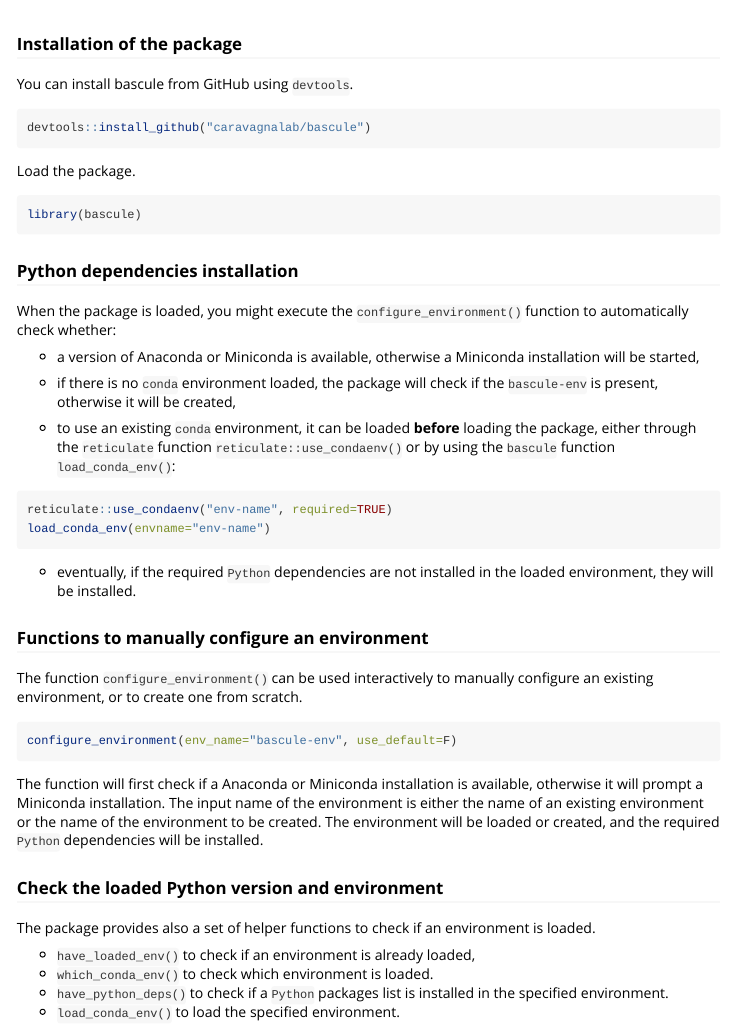
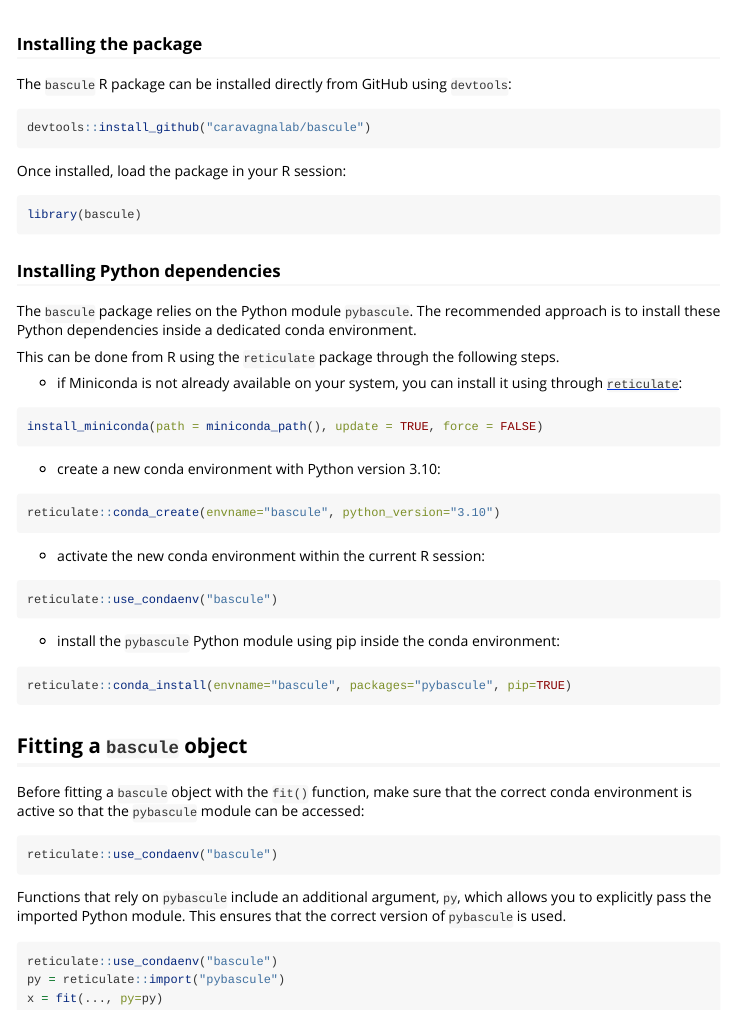
Before and after one commit to caravagnalab/bascule, an R Markdown document (vignettes/bascule.Rmd): the page in a window 1100 px wide, from its top. Rendered offline with R 4.5, knitr and Pandoc, with nearby package versions.

Commit message:
Update bascule.Rmd

````diff
--- a/vignettes/bascule.Rmd
+++ b/vignettes/bascule.Rmd
@@ -10,57 +10,68 @@ vignette: >
 ```{r, include = FALSE}
 knitr::opts_chunk$set(
   collapse = TRUE,
-  comment = "#>"
+  comment = "#>",
+  eval = FALSE,
+  include = TRUE
 )
 ```
 
-### Installation of the package
+### Installing the package
 
-You can install bascule from GitHub using `devtools`.
-```{r install_pkg, eval=FALSE, include=TRUE}
+The `bascule` R package can be installed directly from GitHub using `devtools`:
+
+```{r install_pkg}
 devtools::install_github("caravagnalab/bascule")
 ```
 
-Load the package.
+Once installed, load the package in your R session:
+
 ```{r load_pkg, eval=FALSE, message=FALSE, warning=FALSE, include=TRUE}
 library(bascule)
 ```
 
+### Installing Python dependencies
 
-### Python dependencies installation
-When the package is loaded, you might execute the `configure_environment()` function to automatically check whether:
+The `bascule` package relies on the Python module `pybascule`. The recommended approach is to install these Python dependencies inside a dedicated conda environment.
 
-- a version of Anaconda or Miniconda is available, otherwise a Miniconda installation will be started,
+This can be done from R using the `reticulate` package through the following steps.
 
-- if there is no `conda` environment loaded, the package will check if the `bascule-env` is present, otherwise it will be created,
+- if Miniconda is not already available on your system, you can install it using through [`reticulate`](https://rstudio.github.io/reticulate/reference/install_miniconda.html):
 
-- to use an existing `conda` environment, it can be loaded **before** loading the package, either through the `reticulate` function `reticulate::use_condaenv()` or by using the `bascule` function `load_conda_env()`:
-
-```{r load_conda_env, eval=FALSE}
-reticulate::use_condaenv("env-name", required=TRUE)
-load_conda_env(envname="env-name")
+```{r, eval=FALSE}
+install_miniconda(path = miniconda_path(), update = TRUE, force = FALSE)
 ```
 
-- eventually, if the required `Python` dependencies are not installed in the loaded environment, they will be installed.
+- create a new conda environment with Python version 3.10:
 
-
-### Functions to manually configure an environment
-The function `configure_environment()` can be used interactively to manually configure an existing environment, or to create one from scratch.
-
-```{r configure_env, eval=FALSE}
-configure_environment(env_name="bascule-env", use_default=F)
+```{r}
+reticulate::conda_create(envname="bascule", python_version="3.10")
 ```
 
-The function will first check if a Anaconda or Miniconda installation is available, otherwise it will prompt a Miniconda installation.
-The input name of the environment is either the name of an existing environment or the name of the environment to be created.
-The environment will be loaded or created, and the required `Python` dependencies will be installed.
+- activate the new conda environment within the current R session:
 
+```{r}
+reticulate::use_condaenv("bascule")
+```
 
-### Check the loaded Python version and environment
+- install the `pybascule` Python module using pip inside the conda environment:
 
-The package provides also a set of helper functions to check if an environment is loaded.
+```{r}
+reticulate::conda_install(envname="bascule", packages="pybascule", pip=TRUE)
+```
 
-- `have_loaded_env()` to check if an environment is already loaded,
-- `which_conda_env()` to check which environment is loaded.
-- `have_python_deps()` to check if a `Python` packages list is installed in the specified environment.
-- `load_conda_env()` to load the specified environment.
+## Fitting a `bascule` object
+
+Before fitting a `bascule` object with the `fit()` function, make sure that the correct conda environment is active so that the `pybascule` module can be accessed:
+
+```{r}
+reticulate::use_condaenv("bascule")
+```
+
+Functions that rely on `pybascule` include an additional argument, `py`, which allows you to explicitly pass the imported Python module. This ensures that the correct version of `pybascule` is used.
+
+```{r, eval=FALSE}
+reticulate::use_condaenv("bascule")
+py = reticulate::import("pybascule")
+x = fit(..., py=py)
+```
````
